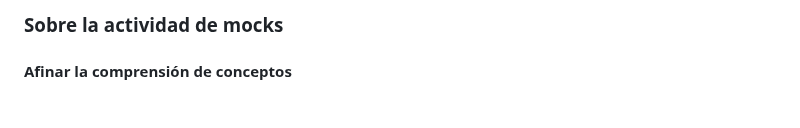
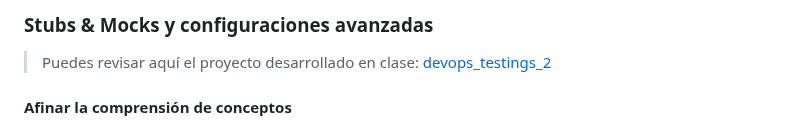
Before and after one commit to kapumota/DS, a Markdown page: 2025-1/PracticaDirigida4-CC3S2.md, the part around the change. GitHub-like rendering.

Commit message:
Practica dirigida 4 CC3S2

```diff
--- a/2025-1/PracticaDirigida4-CC3S2.md
+++ b/2025-1/PracticaDirigida4-CC3S2.md
@@ -1,6 +1,8 @@
 
 
-### Sobre la actividad de mocks
+### Stubs & Mocks y configuraciones avanzadas
+
+> Puedes revisar aquí el proyecto desarrollado en clase: [devops_testings_2](https://github.com/kapumota/DS/tree/main/2025-1/devops_testing_mocks)
 
 #### Afinar la comprensión de conceptos
 
```
